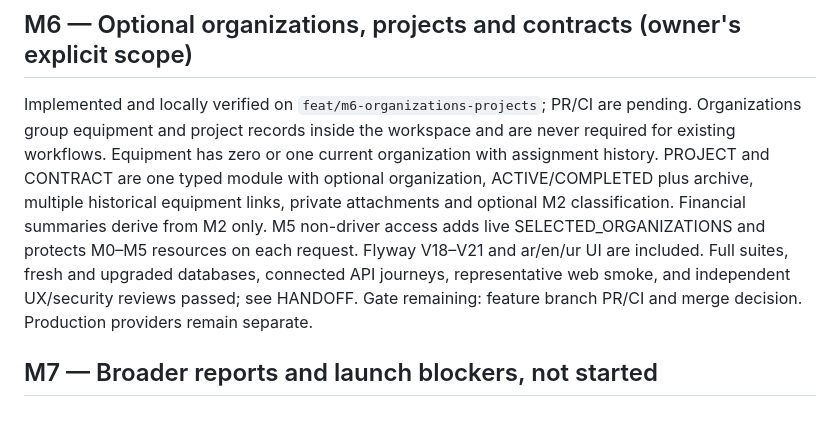
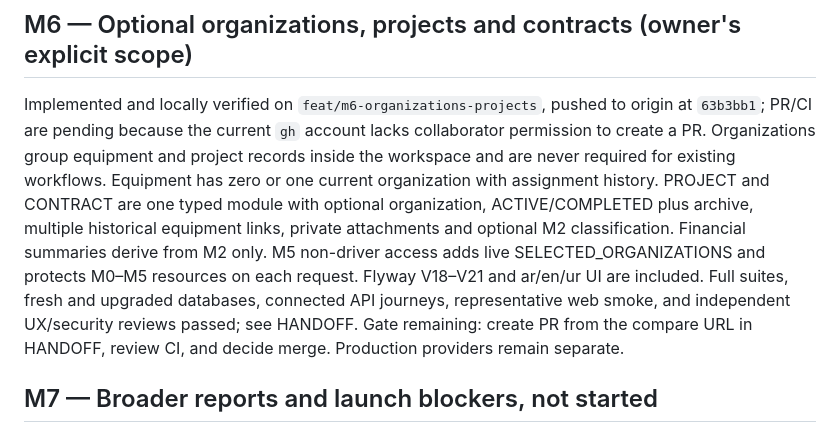
Before and after one commit to MuathMunif/equipment-platform, a Markdown page: docs/05_BACKLOG.md, the part around the change. Drawn GitHub-style.

```diff
--- a/docs/05_BACKLOG.md
+++ b/docs/05_BACKLOG.md
@@ -60,7 +60,7 @@ Gate: three owner journeys (linked repair, direct maintenance, simple issue), wo
 Merged into `main`: seven-day invitations and acceptance/decline, owner/manager/accountant/driver presets, capability overrides, equipment scope, direct/review financial modes, revocation, workspace switching, single active driver assignment with history, expense-only driver submissions and review, semantic notifications, and ar/en/ur UI. Rejected submissions can create a new linked request without rewriting review history; approved submissions leave later money changes to M2. Flyway V14–V17 and negative authorization tests cover existing M0–M4 routes. Gate: local tests and connected acceptance, then PR/CI review; production identity and storage are still deferred.
 
 ## M6 — Optional organizations, projects and contracts (owner's explicit scope)
-Implemented and locally verified on `feat/m6-organizations-projects`; PR/CI are pending. Organizations group equipment and project records inside the workspace and are never required for existing workflows. Equipment has zero or one current organization with assignment history. PROJECT and CONTRACT are one typed module with optional organization, ACTIVE/COMPLETED plus archive, multiple historical equipment links, private attachments and optional M2 classification. Financial summaries derive from M2 only. M5 non-driver access adds live SELECTED_ORGANIZATIONS and protects M0–M5 resources on each request. Flyway V18–V21 and ar/en/ur UI are included. Full suites, fresh and upgraded databases, connected API journeys, representative web smoke, and independent UX/security reviews passed; see HANDOFF. Gate remaining: feature branch PR/CI and merge decision. Production providers remain separate.
+Implemented and locally verified on `feat/m6-organizations-projects`, pushed to origin at `63b3bb1`; PR/CI are pending because the current `gh` account lacks collaborator permission to create a PR. Organizations group equipment and project records inside the workspace and are never required for existing workflows. Equipment has zero or one current organization with assignment history. PROJECT and CONTRACT are one typed module with optional organization, ACTIVE/COMPLETED plus archive, multiple historical equipment links, private attachments and optional M2 classification. Financial summaries derive from M2 only. M5 non-driver access adds live SELECTED_ORGANIZATIONS and protects M0–M5 resources on each request. Flyway V18–V21 and ar/en/ur UI are included. Full suites, fresh and upgraded databases, connected API journeys, representative web smoke, and independent UX/security reviews passed; see HANDOFF. Gate remaining: create PR from the compare URL in HANDOFF, review CI, and decide merge. Production providers remain separate.
 
 ## M7 — Broader reports and launch blockers, not started
 After M6 is merged, plan broader cross-classification reports only with an approved scope. Choose live providers/region, implement account/phone/recovery/deletion policies, push platform integrations, production configuration, monitoring, backup/restore drill, native device tests, staging and owner UAT. Pricing/commercial scope and publishing are separate explicit owner decisions. Do not call V1 production-ready merely because local tests and web builds pass.
```
Also changed, not shown: docs/HANDOFF.md (+2 -1 lines).
